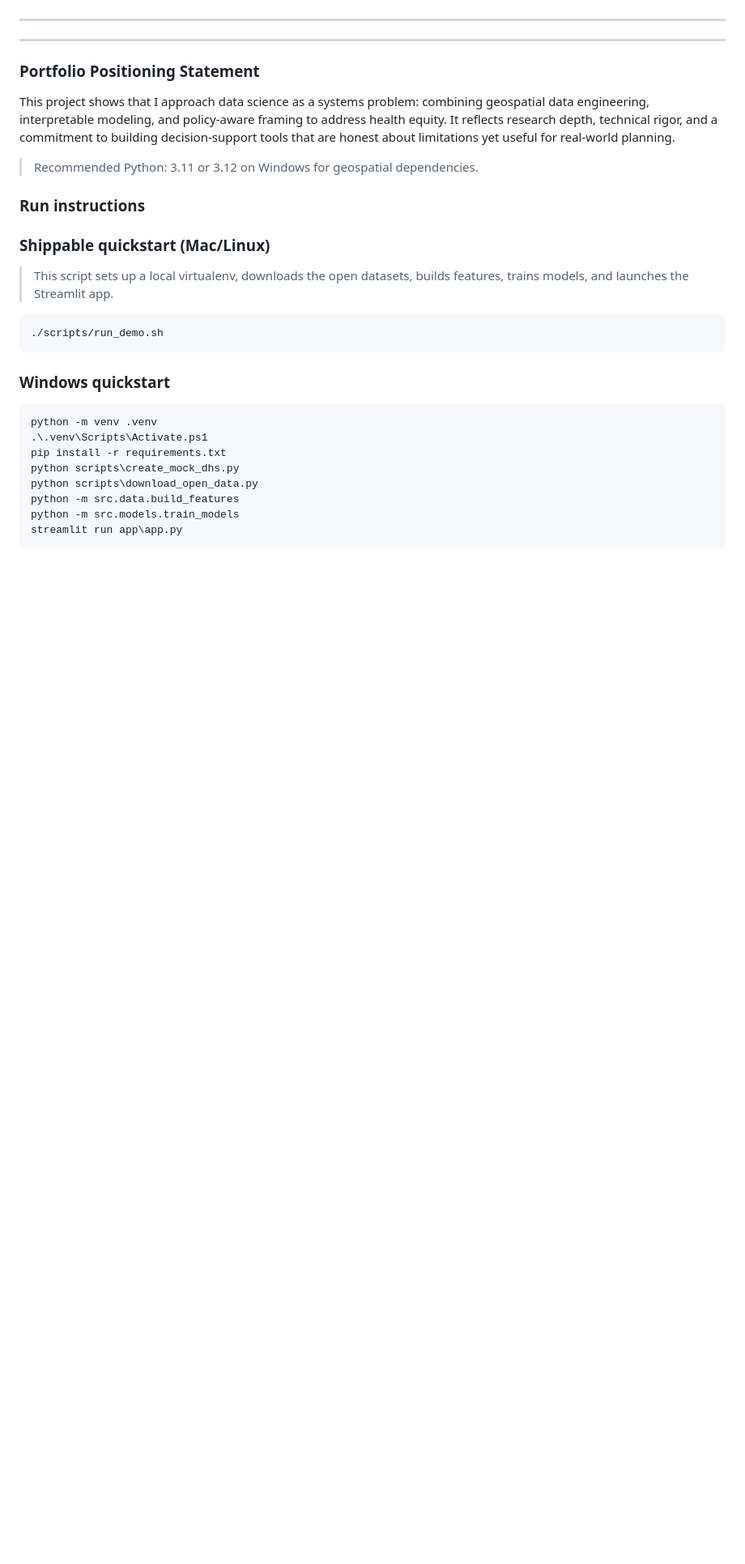
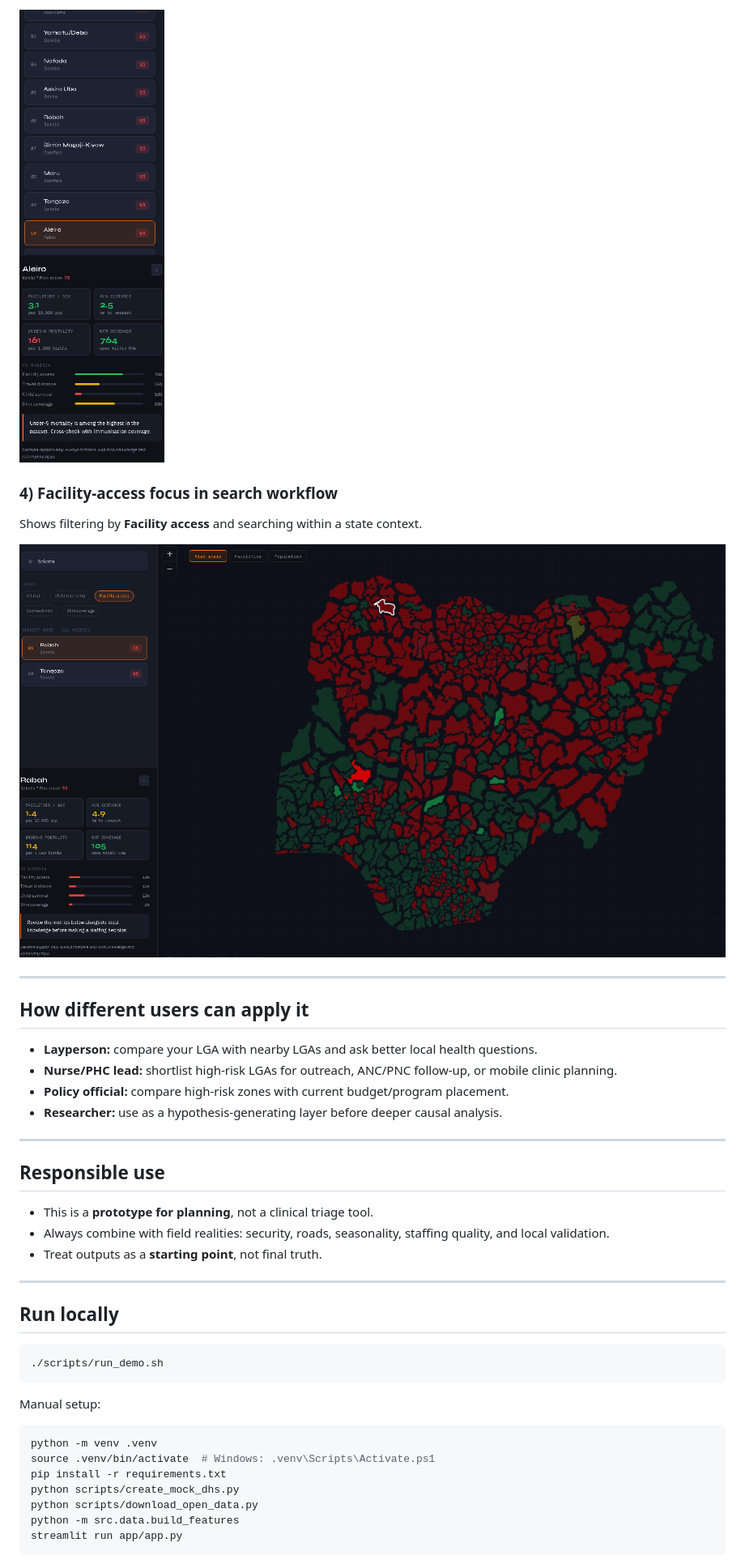
Before and after one commit to bellonaut/health-desert-scorer, a Markdown page: README.md, the part around one of its changes. Shown at 81% size. Rendered like a GitHub page; pictures changed too: docs/images/screenshot-facility-access-focus.png (added), docs/images/screenshot-mobile-panel.png (added); blank space fills up the shorter version.

````diff
--- a/README.md
+++ b/README.md
@@ -78,33 +75,40 @@ I built this as a systems-thinking exercise in health equity: to link infrastruc
+![Mobile-like panel view with metrics](docs/images/screenshot-mobile-panel.png)
+
+### 4) Facility-access focus in search workflow
+Shows filtering by **Facility access** and searching within a state context.
+
+![Facility-access focus and search workflow](docs/images/screenshot-facility-access-focus.png)
 
 ---
 
+## How different users can apply it
+- **Layperson:** compare your LGA with nearby LGAs and ask better local health questions.
+- **Nurse/PHC lead:** shortlist high-risk LGAs for outreach, ANC/PNC follow-up, or mobile clinic planning.
+- **Policy official:** compare high-risk zones with current budget/program placement.
+- **Researcher:** use as a hypothesis-generating layer before deeper causal analysis.
+
 ---
 
-### Portfolio Positioning Statement
-This project shows that I approach data science as a systems problem: combining geospatial data engineering, interpretable modeling, and policy-aware framing to address health equity. It reflects research depth, technical rigor, and a commitment to building decision-support tools that are honest about limitations yet useful for real-world planning.
+## Responsible use
+- This is a **prototype for planning**, not a clinical triage tool.
+- Always combine with field realities: security, roads, seasonality, staffing quality, and local validation.
+- Treat outputs as a **starting point**, not final truth.
 
-> Recommended Python: 3.11 or 3.12 on Windows for geospatial dependencies.
+---
 
-### Run instructions
-
-### Shippable quickstart (Mac/Linux)
-
-> This script sets up a local virtualenv, downloads the open datasets, builds features, trains models, and launches the Streamlit app.
-
+## Run locally
 ```bash
 ./scripts/run_demo.sh
 ```
 
-### Windows quickstart
-
-```powershell
+Manual setup:
+```bash
 python -m venv .venv
-.\.venv\Scripts\Activate.ps1
+source .venv/bin/activate  # Windows: .venv\Scripts\Activate.ps1
 pip install -r requirements.txt
-python scripts\create_mock_dhs.py
-python scripts\download_open_data.py
+python scripts/create_mock_dhs.py
+python scripts/download_open_data.py
 python -m src.data.build_features
-python -m src.models.train_models
-streamlit run app\app.py
+streamlit run app/app.py
 ```
 
````
Also changed, not shown: other parts of README.md (+64 -93 lines), docs/images/screenshot-low-risk-example.png (added), docs/images/screenshot-overview-selected-lga.png (added), docs/pr_curve.png (added), docs/roc_curve.png (added), 11 other files.
